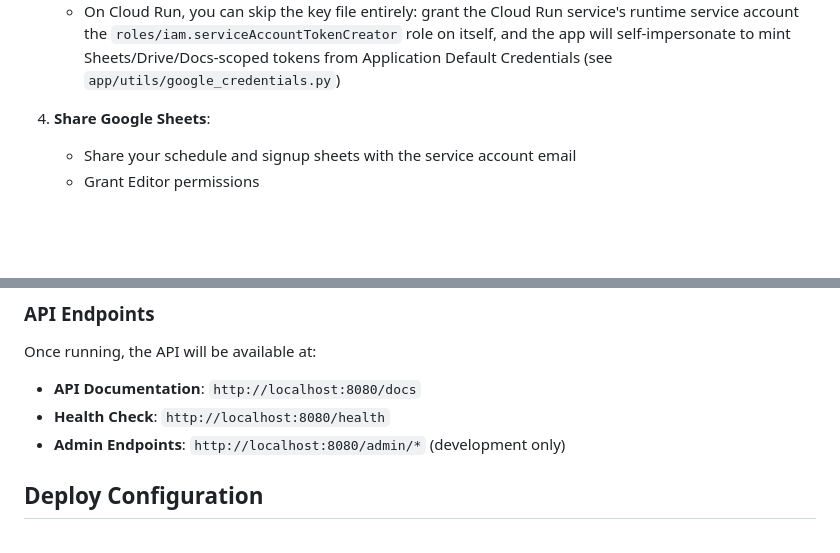
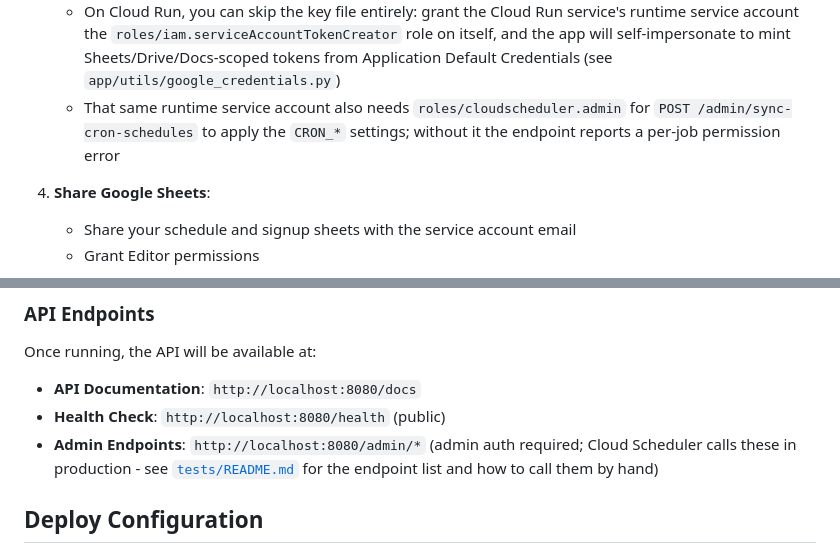
Before and after one commit to vietwillnguyen/vietnam-hearts, a Markdown page: README.md, 2 parts joined by grey strips. GitHub-like rendering; blank space fills up the shorter version.

Commit message:
no-mistakes(document): fix stale test docs, document cloudscheduler.admin grant

```diff
--- a/README.md
+++ b/README.md
@@ -120,6 +120,7 @@ The application uses the following environment variables (see `env.template` for
      service's runtime service account the `roles/iam.serviceAccountTokenCreator`
      role on itself, and the app will self-impersonate to mint Sheets/Drive/Docs-scoped
      tokens from Application Default Credentials (see `app/utils/google_credentials.py`)
+   - That same runtime service account also needs `roles/cloudscheduler.admin` for `POST /admin/sync-cron-schedules` to apply the `CRON_*` settings; without it the endpoint reports a per-job permission error
 
 4. **Share Google Sheets**:
    - Share your schedule and signup sheets with the service account email
@@ -164,8 +165,8 @@ The application uses the following environment variables (see `env.template` for
 Once running, the API will be available at:
 
 - **API Documentation**: `http://localhost:8080/docs`
-- **Health Check**: `http://localhost:8080/health`
-- **Admin Endpoints**: `http://localhost:8080/admin/*` (development only)
+- **Health Check**: `http://localhost:8080/health` (public)
+- **Admin Endpoints**: `http://localhost:8080/admin/*` (admin auth required; Cloud Scheduler calls these in production - see [`tests/README.md`](tests/README.md) for the endpoint list and how to call them by hand)
 
 ## Deploy Configuration
 
```
Also changed, not shown: docs/SERVICE_ACCOUNT_SETUP.md (+25 -55 lines), 1 other file.
